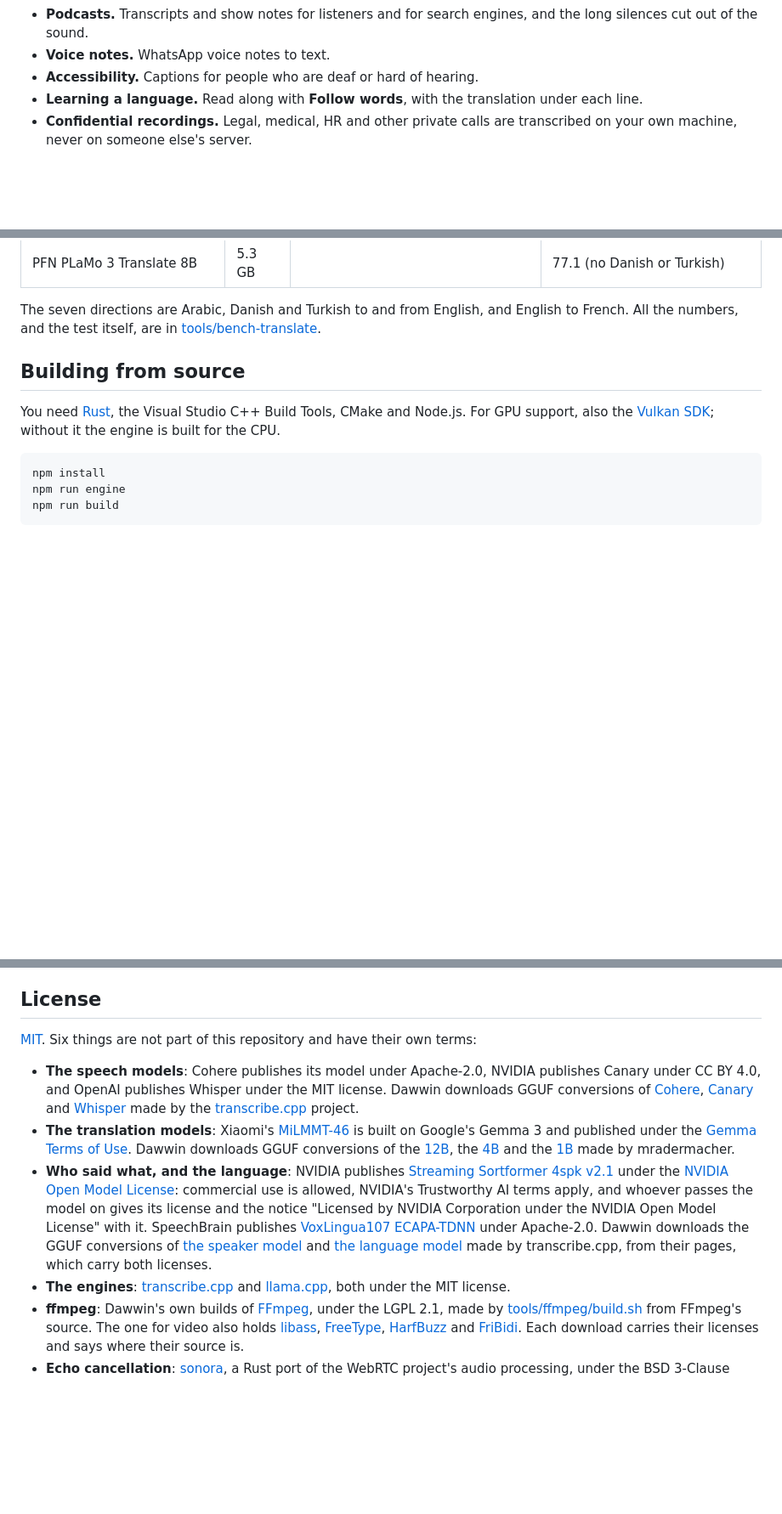
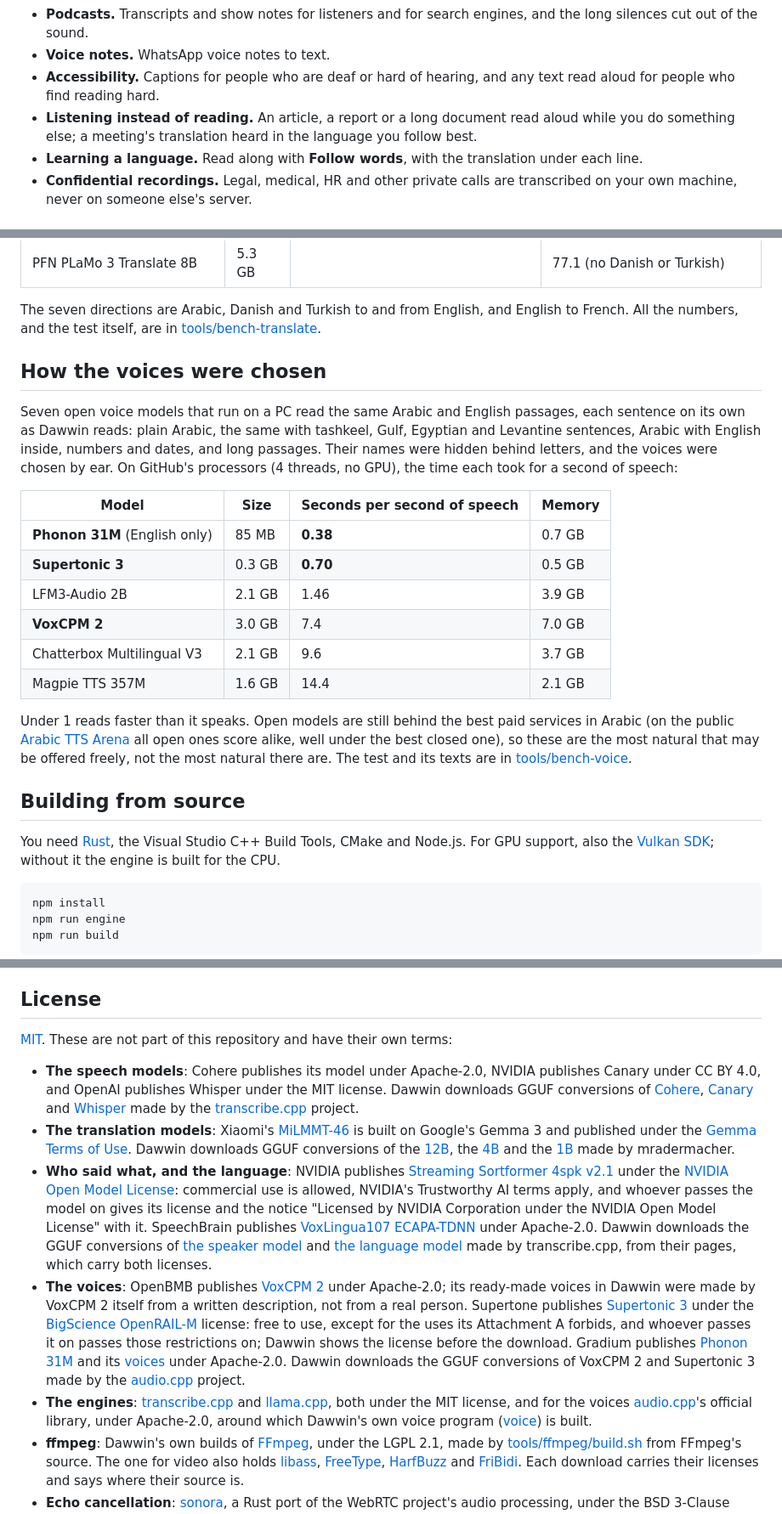
Before and after one commit to BaraaJadaan/dawwin, a Markdown page: README.md, 3 parts joined by grey strips. Shown at 85% size. GitHub-like rendering; blank space fills up the shorter version.

```diff
--- a/README.md
+++ b/README.md
@@ -43,7 +45,10 @@ said. Nothing leaves your computer: no account, no upload, no subscription, no l
 - **Podcasts.** Transcripts and show notes for listeners and for search engines, and the long silences
   cut out of the sound.
 - **Voice notes.** WhatsApp voice notes to text.
-- **Accessibility.** Captions for people who are deaf or hard of hearing.
+- **Accessibility.** Captions for people who are deaf or hard of hearing, and any text read aloud for
+  people who find reading hard.
+- **Listening instead of reading.** An article, a report or a long document read aloud while you do
+  something else; a meeting's translation heard in the language you follow best.
 - **Learning a language.** Read along with **Follow words**, with the translation under each line.
 - **Confidential recordings.** Legal, medical, HR and other private calls are transcribed on your
   own machine, never on someone else's server.
@@ -279,6 +313,28 @@ to how people talk in a meeting.
 
 The seven directions are Arabic, Danish and Turkish to and from English, and English to French. All the
 numbers, and the test itself, are in [tools/bench-translate](tools/bench-translate).
+
+## How the voices were chosen
+
+Seven open voice models that run on a PC read the same Arabic and English passages, each sentence on its
+own as Dawwin reads: plain Arabic, the same with tashkeel, Gulf, Egyptian and Levantine sentences,
+Arabic with English inside, numbers and dates, and long passages. Their names were hidden behind letters,
+and the voices were chosen by ear. On GitHub's processors (4 threads, no GPU), the time each took for a
+second of speech:
+
+| Model | Size | Seconds per second of speech | Memory |
+| --- | --- | --- | --- |
+| **Phonon 31M** (English only) | 85 MB | **0.38** | 0.7 GB |
+| **Supertonic 3** | 0.3 GB | **0.70** | 0.5 GB |
+| LFM3-Audio 2B | 2.1 GB | 1.46 | 3.9 GB |
+| **VoxCPM 2** | 3.0 GB | 7.4 | 7.0 GB |
+| Chatterbox Multilingual V3 | 2.1 GB | 9.6 | 3.7 GB |
+| Magpie TTS 357M | 1.6 GB | 14.4 | 2.1 GB |
+
+Under 1 reads faster than it speaks. Open models are still behind the best paid services in Arabic (on
+the public [Arabic TTS Arena](https://huggingface.co/spaces/Navid-AI/Arabic-TTS-Arena) all open ones
+score alike, well under the best closed one), so these are the most natural that may be offered freely,
+not the most natural there are. The test and its texts are in [tools/bench-voice](tools/bench-voice).
 
 ## Building from source
 
@@ -328,7 +384,7 @@ the model folder, if you chose another place for it).
 
 ## License
 
-[MIT](LICENSE). Six things are not part of this repository and have their own terms:
+[MIT](LICENSE). These are not part of this repository and have their own terms:
 
 - **The speech models**: Cohere publishes its model under Apache-2.0, NVIDIA publishes Canary under CC
   BY 4.0, and OpenAI publishes Whisper under the MIT license. Dawwin downloads GGUF conversions of
@@ -351,8 +407,19 @@ the model folder, if you chose another place for it).
   [the speaker model](https://huggingface.co/handy-computer/diar_streaming_sortformer_4spk-v2.1-gguf) and
   [the language model](https://huggingface.co/handy-computer/lang-id-voxlingua107-ecapa-gguf) made by
   transcribe.cpp, from their pages, which carry both licenses.
+- **The voices**: OpenBMB publishes [VoxCPM 2](https://huggingface.co/openbmb/VoxCPM2) under Apache-2.0;
+  its ready-made voices in Dawwin were made by VoxCPM 2 itself from a written description, not from a
+  real person. Supertone publishes [Supertonic 3](https://huggingface.co/Supertone/supertonic-3) under the
+  [BigScience OpenRAIL-M](https://huggingface.co/Supertone/supertonic-3/blob/main/LICENSE) license: free to
+  use, except for the uses its Attachment A forbids, and whoever passes it on passes those restrictions
+  on; Dawwin shows the license before the download. Gradium publishes
+  [Phonon 31M](https://huggingface.co/gradium/phonon-31m-en-audiocpp) and its
+  [voices](https://huggingface.co/gradium/phonon-voices) under Apache-2.0. Dawwin downloads the GGUF
+  conversions of VoxCPM 2 and Supertonic 3 made by the [audio.cpp](https://huggingface.co/audio-cpp/audio.cpp-gguf) project.
 - **The engines**: [transcribe.cpp](https://github.com/handy-computer/transcribe.cpp) and
-  [llama.cpp](https://github.com/ggml-org/llama.cpp), both under the MIT license.
+  [llama.cpp](https://github.com/ggml-org/llama.cpp), both under the MIT license, and for the voices
+  [audio.cpp](https://github.com/0xShug0/audio.cpp)'s official library, under Apache-2.0, around which
+  Dawwin's own voice program ([voice](voice)) is built.
 - **ffmpeg**: Dawwin's own builds of [FFmpeg](https://ffmpeg.org), under the LGPL 2.1, made by
   [tools/ffmpeg/build.sh](tools/ffmpeg/build.sh) from FFmpeg's source. The one for video also holds
   [libass](https://github.com/libass/libass), [FreeType](https://freetype.org),
```
Also changed, not shown: other parts of README.md (+35 -4 lines), docs/how-it-works.md (+2 -0 lines), docs/screenshots/read.png (added), 11 other files.
